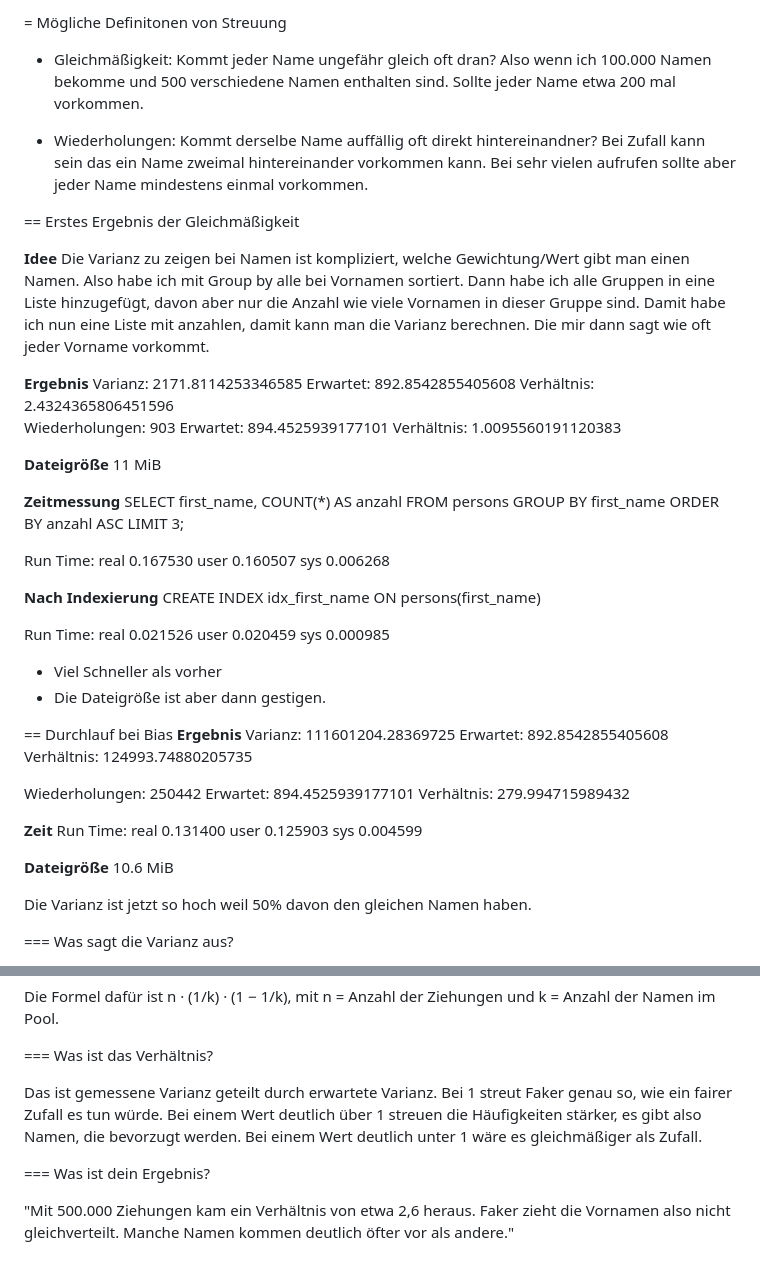
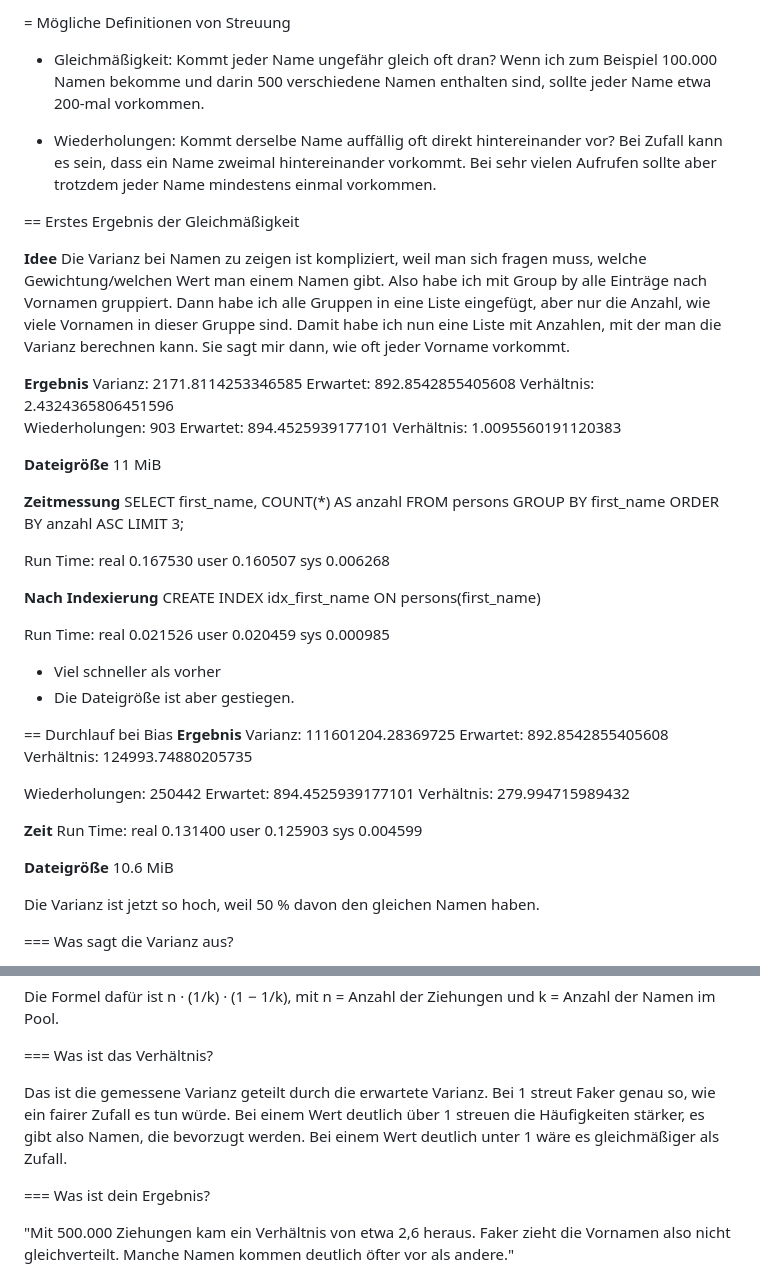
Before and after one commit to simon-gunacker/dbi3akift, a Markdown page: report.md, 2 parts joined by grey strips. Rendered like a GitHub page.

Commit message:
Bessere lesbarkeit des md files

```diff
--- a/report.md
+++ b/report.md
@@ -1,18 +1,18 @@
-= Mögliche Definitonen von Streuung
+= Mögliche Definitionen von Streuung
 
 + Gleichmäßigkeit: Kommt jeder Name ungefähr gleich oft dran?
-Also wenn ich 100.000 Namen bekomme und 500 verschiedene Namen enthalten sind. Sollte jeder Name etwa 200 mal vorkommen.
+Wenn ich zum Beispiel 100.000 Namen bekomme und darin 500 verschiedene Namen enthalten sind, sollte jeder Name etwa 200-mal vorkommen.
 
-+ Wiederholungen: Kommt derselbe Name auffällig oft direkt hintereinandner?
-Bei Zufall kann sein das ein Name zweimal hintereinander vorkommen kann. Bei sehr vielen aufrufen sollte aber jeder Name mindestens einmal vorkommen.
++ Wiederholungen: Kommt derselbe Name auffällig oft direkt hintereinander vor?
+Bei Zufall kann es sein, dass ein Name zweimal hintereinander vorkommt. Bei sehr vielen Aufrufen sollte aber trotzdem jeder Name mindestens einmal vorkommen.
 
 
 == Erstes Ergebnis der Gleichmäßigkeit
 
 **Idee**
-Die Varianz zu zeigen bei Namen ist kompliziert, welche Gewichtung/Wert gibt man einen Namen.
-Also habe ich mit Group by alle bei Vornamen sortiert. Dann habe ich alle Gruppen in eine Liste hinzugefügt, davon aber nur die Anzahl wie viele Vornamen in dieser Gruppe sind.
-Damit habe ich nun eine Liste mit anzahlen, damit kann man die Varianz berechnen. Die mir dann sagt wie oft jeder Vorname vorkommt.
+Die Varianz bei Namen zu zeigen ist kompliziert, weil man sich fragen muss, welche Gewichtung/welchen Wert man einem Namen gibt.
+Also habe ich mit Group by alle Einträge nach Vornamen gruppiert. Dann habe ich alle Gruppen in eine Liste eingefügt, aber nur die Anzahl, wie viele Vornamen in dieser Gruppe sind.
+Damit habe ich nun eine Liste mit Anzahlen, mit der man die Varianz berechnen kann. Sie sagt mir dann, wie oft jeder Vorname vorkommt.
 
 **Ergebnis**
 Varianz: 2171.8114253346585
@@ -40,8 +40,8 @@ CREATE INDEX idx_first_name ON persons(first_name)
 
 Run Time: real 0.021526 user 0.020459 sys 0.000985
 
-- Viel Schneller als vorher
-- Die Dateigröße ist aber dann gestigen.
+- Viel schneller als vorher
+- Die Dateigröße ist aber gestiegen.
 
 
 == Durchlauf bei Bias
@@ -60,7 +60,7 @@ Run Time: real 0.131400 user 0.125903 sys 0.004599
 **Dateigröße**
 10.6 MiB
 
-Die Varianz ist jetzt so hoch weil 50% davon den gleichen Namen haben.
+Die Varianz ist jetzt so hoch, weil 50 % davon den gleichen Namen haben.
 
 
 === Was sagt die Varianz aus?
@@ -75,7 +75,7 @@ Die Formel dafür ist n · (1/k) · (1 − 1/k), mit n = Anzahl der Ziehungen un
 
 === Was ist das Verhältnis?
 
-Das ist gemessene Varianz geteilt durch erwartete Varianz. Bei 1 streut Faker genau so, wie ein fairer Zufall es tun würde. Bei einem Wert deutlich über 1 streuen die Häufigkeiten stärker, es gibt also Namen, die bevorzugt werden. Bei einem Wert deutlich unter 1 wäre es gleichmäßiger als Zufall.
+Das ist die gemessene Varianz geteilt durch die erwartete Varianz. Bei 1 streut Faker genau so, wie ein fairer Zufall es tun würde. Bei einem Wert deutlich über 1 streuen die Häufigkeiten stärker, es gibt also Namen, die bevorzugt werden. Bei einem Wert deutlich unter 1 wäre es gleichmäßiger als Zufall.
 
 === Was ist dein Ergebnis?
 
```
